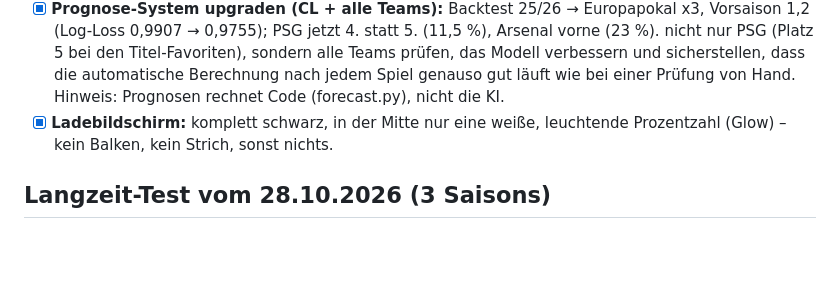
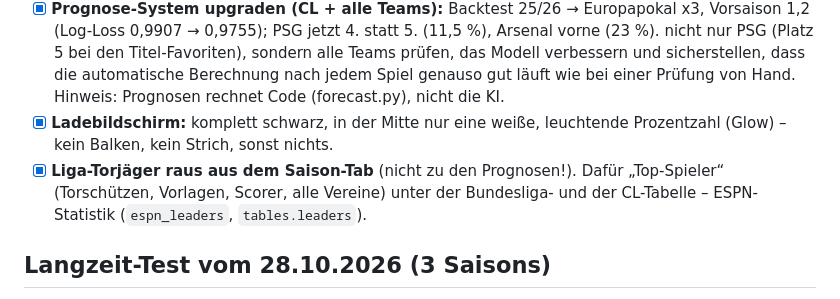
Before and after one commit to sneaxx141108-gif/bvb09, a Markdown page: ENTWICKLUNG.md, the part around the change. GitHub-like rendering; blank space fills up the shorter version.

Commit message:
ENTWICKLUNG.md: Top-Spieler abgehakt
Co-Authored-By: Claude Opus 5.5 <noreply@anthropic.com>

```diff
--- a/ENTWICKLUNG.md
+++ b/ENTWICKLUNG.md
@@ -59,6 +59,8 @@ erledigte abhaken, danach committen und pushen (siehe `CLAUDE.md`).
       gut läuft wie bei einer Prüfung von Hand. Hinweis: Prognosen rechnet Code (forecast.py), nicht die KI.
 - [x] **Ladebildschirm:** komplett schwarz, in der Mitte nur eine weiße, leuchtende Prozentzahl (Glow) –
       kein Balken, kein Strich, sonst nichts.
+- [x] **Liga-Torjäger raus aus dem Saison-Tab** (nicht zu den Prognosen!). Dafür „Top-Spieler“ (Torschützen, Vorlagen,
+      Scorer, alle Vereine) unter der Bundesliga- und der CL-Tabelle – ESPN-Statistik (`espn_leaders`, `tables.leaders`).
 
 ## Langzeit-Test vom 28.10.2026 (3 Saisons)
 
```
